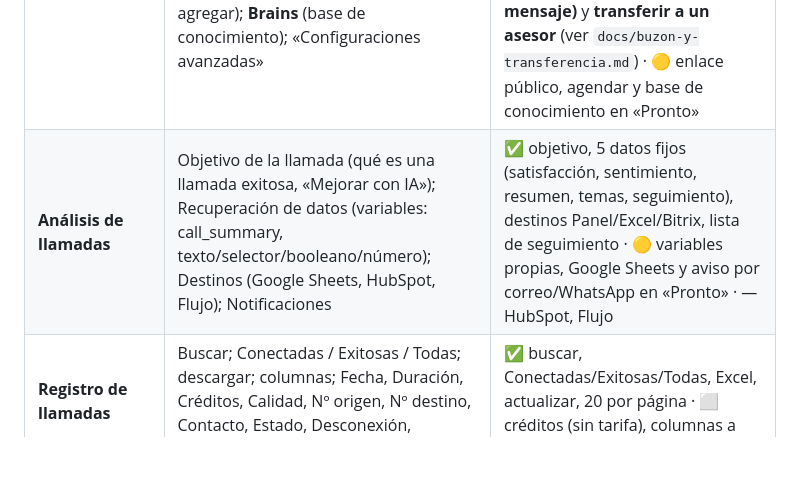
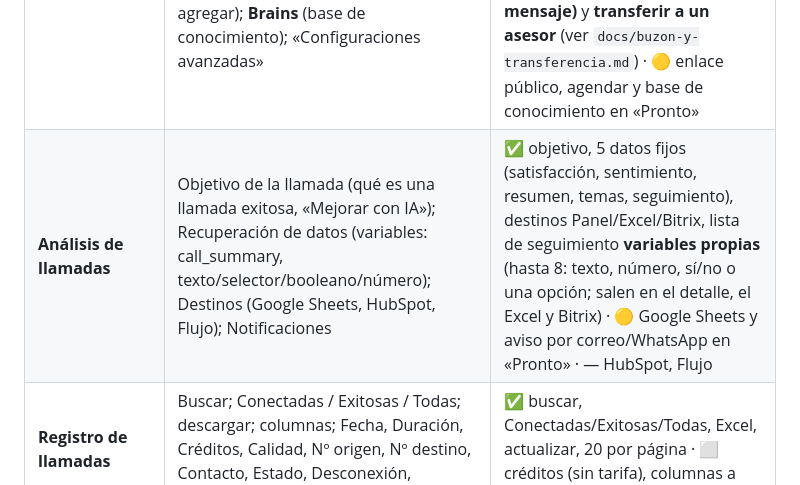
Before and after one commit to croman-coder/callbots, a Markdown page: docs/referencia-dapta.md, the part around the change. Rendered like a GitHub page; blank space fills up the shorter version.

Commit message:
docs: variables propias en la referencia de Dapta
Co-Authored-By: Claude Sonnet 5.5 <noreply@anthropic.com>

```diff
--- a/docs/referencia-dapta.md
+++ b/docs/referencia-dapta.md
@@ -61,7 +61,7 @@ Pestañas:
 | **Contexto** | Izq.: Contexto de la empresa (nombre, descripción) y del agente (idioma, nombre, propósito, zona horaria, instrucciones importantes, **identificador de llamadas** = número que ve el cliente, ID para flujos). Der.: **editor de instrucciones** (Vista previa/Markdown, barra H1-H4, negrita, listas, código, cita; copiar; «Mejorar con IA»; ~tokens) | ✅ todo, con «Generar contexto» desde el sitio (rechaza direcciones internas). Identificador de llamadas solo lectura (lo da la troncal) |
 | **Probar agente** | Instrucciones + llamada web con transcripción y valoración | ✅ permiso del micrófono → llamando → transcripción en vivo → Bien/Malo, y «Pruebas anteriores» |
 | **Configuración** | Voz (lista de voces), Modelo de LLM; Configuración de llamadas (enlace público de la grabación, **detección de buzón de voz**: colgar o dejar mensaje); **Acciones del agente** (end_call, agregar); **Brains** (base de conocimiento); «Configuraciones avanzadas» | ✅ selector de voces (filtros, escuchar, voces clonadas), Claude como modelo, horario, días, intentos, guion, preguntas, origen de los clientes (Bitrix), acción «terminar llamada», **detección de buzón de voz (colgar o dejar mensaje)** y **transferir a un asesor** (ver `docs/buzon-y-transferencia.md`) · 🟡 enlace público, agendar y base de conocimiento en «Pronto» |
-| **Análisis de llamadas** | Objetivo de la llamada (qué es una llamada exitosa, «Mejorar con IA»); Recuperación de datos (variables: call_summary, texto/selector/booleano/número); Destinos (Google Sheets, HubSpot, Flujo); Notificaciones | ✅ objetivo, 5 datos fijos (satisfacción, sentimiento, resumen, temas, seguimiento), destinos Panel/Excel/Bitrix, lista de seguimiento · 🟡 variables propias, Google Sheets y aviso por correo/WhatsApp en «Pronto» · — HubSpot, Flujo |
+| **Análisis de llamadas** | Objetivo de la llamada (qué es una llamada exitosa, «Mejorar con IA»); Recuperación de datos (variables: call_summary, texto/selector/booleano/número); Destinos (Google Sheets, HubSpot, Flujo); Notificaciones | ✅ objetivo, 5 datos fijos (satisfacción, sentimiento, resumen, temas, seguimiento), destinos Panel/Excel/Bitrix, lista de seguimiento **variables propias** (hasta 8: texto, número, sí/no o una opción; salen en el detalle, el Excel y Bitrix) · 🟡 Google Sheets y aviso por correo/WhatsApp en «Pronto» · — HubSpot, Flujo |
 | **Registro de llamadas** | Buscar; Conectadas / Exitosas / Todas; descargar; columnas; Fecha, Duración, Créditos, Calidad, Nº origen, Nº destino, Contacto, Estado, Desconexión, Llamada exitosa, Dirección | ✅ buscar, Conectadas/Exitosas/Todas, Excel, actualizar, 20 por página · ⬜ créditos (sin tarifa), columnas a elección, grabación |
 | **Métrica** | Rango de fechas; tarjetas: créditos, total de llamadas, contactos llamados, tasa de conexión, duración promedio; gráfico de llamadas por día; embudo (contactos → conectados → metas) | ✅ período, 6 tarjetas, llamadas por día, embudo y «dónde se cae el puntaje» · 🟡 créditos (sin tarifa) |
 | **Canales** | WhatsApp Business («por ahora no disponible para agentes de voz») | ✅ teléfono saliente y navegador activos · 🟡 entrantes y WhatsApp en «Pronto» |
```
